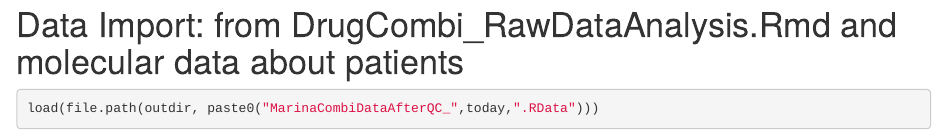
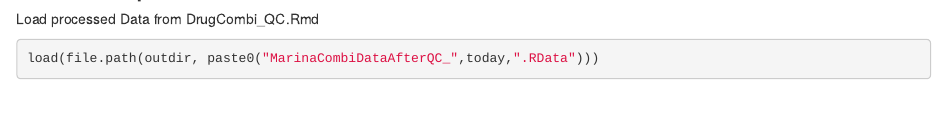
Before and after one commit to bv2/drug_combi_screen_CLL, an R Markdown document (DrugCombi_AddOmicsData.Rmd): the page in a window 1100 px wide, from 2510 px down before the commit and from 2550 px down after it. Rendered offline with R 4.5, knitr and Pandoc, with nearby package versions; drawn as R Markdown's standard HTML page in place of the format the file asks for; some code elsewhere in the file could not run offline.

Commit message:
minor changes

````diff
--- a/DrugCombi_AddOmicsData.Rmd
+++ b/DrugCombi_AddOmicsData.Rmd
@@ -45,4 +45,3 @@ if(!dir.exists(figdir)) dir.create(figdir)
 knitr::opts_chunk$set(dev = c("png", "pdf"), fig.path = figdir)
 ```
 
-# Data Import:  from DrugCombi_RawDataAnalysis.Rmd and molecular data about patients
@@ -50,3 +49,4 @@ knitr::opts_chunk$set(dev = c("png", "pdf"), fig.path = figdir)
+Load processed Data from DrugCombi_QC.Rmd
 ```{r}
 load(file.path(outdir, paste0("MarinaCombiDataAfterQC_",today,".RData")))
 ```
````
Also changed, not shown: DrugCombi_AddOmicsData.Rmd (2 more changed lines).
